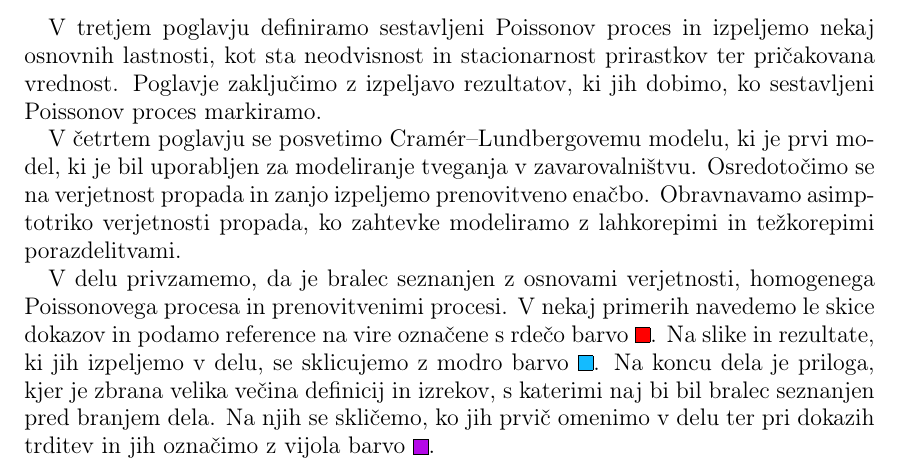
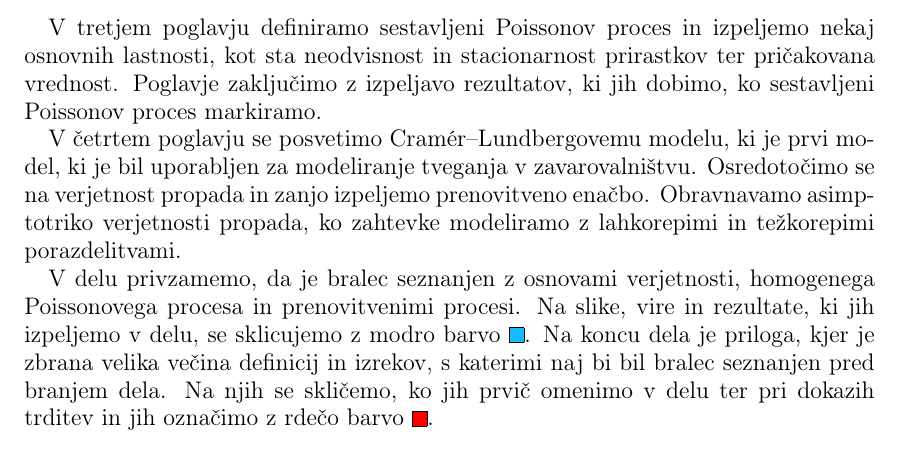
Before and after one commit to anejrozman/Diplomski-seminar, a LaTeX thesis (Thesis/diploma.tex): part of page 7 of 48, cut so that both start at the same text. Compiled offline with pdfLaTeX.

Commit message:
color correction

```diff
--- a/Thesis/diploma.tex
+++ b/Thesis/diploma.tex
@@ -23,7 +23,7 @@
 \usepackage[
     colorlinks=true,
     linkcolor=propercyan,
-    citecolor=red,
+    citecolor=propercyan,
     filecolor=magenta,
     urlcolor=orange,
 ]{hyperref}
@@ -100,8 +100,8 @@
 \newcommand*{\refPriloga}[1]{%
   \begingroup
     \hypersetup{
-      linkcolor=properpurple,
-      linkbordercolor=properpurple,
+      linkcolor=red,
+      linkbordercolor=red,
     }%
     \ref{#1}%
   \endgroup
@@ -247,10 +247,9 @@ ki jih zavarovalnica prejme v nekem "casovnem intervalu, Poissonovo porazdeljeno
     porazdelitvami.
 
     V delu privzamemo, da je bralec seznanjen z osnovami verjetnosti, homogenega Poissonovega procesa in prenovitvenimi procesi.
-    V nekaj primerih navedemo le skice dokazov in podamo reference na vire ozna"cene s rde"co barvo \raisebox{0.6ex}{\fcolorbox{black}{red}{\rule{0pt}{1pt}\rule{1pt}{0pt}}}.
-    Na slike in rezultate, ki jih izpeljemo v delu, se sklicujemo z modro barvo \raisebox{0.6ex}{\fcolorbox{black}{propercyan}{\rule{0pt}{1pt}\rule{1pt}{0pt}}}.
+    Na slike, vire in rezultate, ki jih izpeljemo v delu, se sklicujemo z modro barvo \raisebox{0.6ex}{\fcolorbox{black}{propercyan}{\rule{0pt}{1pt}\rule{1pt}{0pt}}}.
     Na koncu dela je priloga, kjer je zbrana velika ve"cina definicij in izrekov, s katerimi naj bi bil bralec seznanjen pred branjem dela. Na njih
-    se skli"cemo, ko jih prvi"c omenimo v delu ter pri dokazih trditev in jih ozna"cimo z vijola barvo \raisebox{0.6ex}{\fcolorbox{black}{properpurple}{\rule{0pt}{1pt}\rule{1pt}{0pt}}}.
+    se skli"cemo, ko jih prvi"c omenimo v delu ter pri dokazih trditev in jih ozna"cimo z rde"co barvo \raisebox{0.6ex}{\fcolorbox{black}{red}{\rule{0pt}{1pt}\rule{1pt}{0pt}}}.
 
     \newpage
 \section{Sestavljena Poissonova porazdelitev}
```
Also changed, not shown: Thesis/diploma.pdf.
